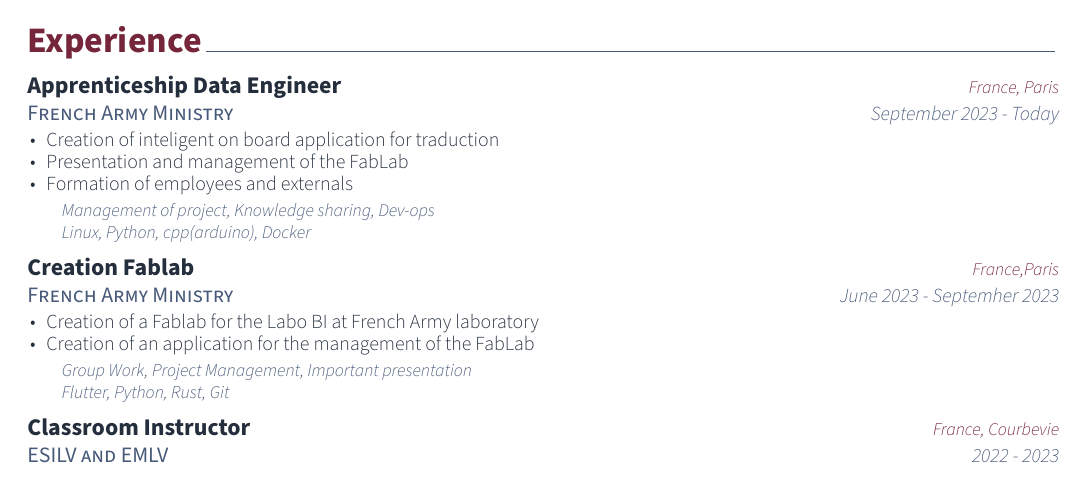
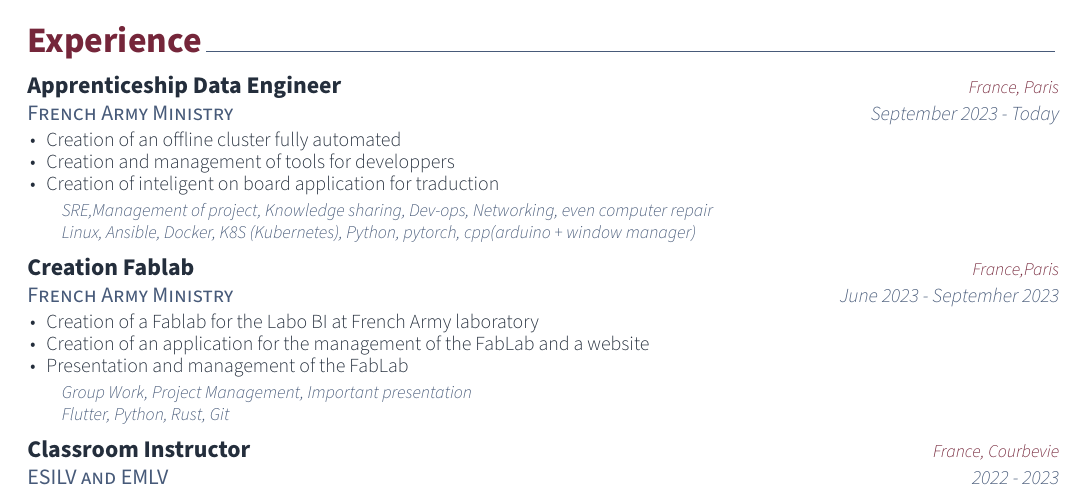
Before and after one commit to ripitchip/cv-resume, a LaTeX CV (cv.tex, which reads cv/experience.tex): part of the page, cut so that both start at the same text. Compiled offline with XeLaTeX.

Commit message:
:sparkles: feat: #1 Correcting information about jobs

```diff
--- a/cv/experience.tex
+++ b/cv/experience.tex
@@ -17,15 +17,15 @@
 	{September 2023 - Today} % Date(s)
 	{
 		\begin{cvitems} % Description(s) of tasks/responsibilities
+			\item {Creation of an offline cluster fully automated}
+			\item {Creation and management of tools for developpers}
 			\item {Creation of inteligent on board application for traduction}
-			\item {Presentation and management of the FabLab}
-			\item {Formation of employees and externals}
 		\end{cvitems}
 	}
 	{
 		\begin{cvitemsskills} % Description(s) of tasks/responsibilities
-			\item {Management of project, Knowledge sharing, Dev-ops}
-			\item {\linux, \python, cpp(arduino), Docker }
+			\item {SRE,Management of project, Knowledge sharing, Dev-ops, Networking, even computer repair}
+			\item {\linux, Ansible, Docker, K8S (Kubernetes), \python, pytorch, cpp(arduino + window manager)}
 		\end{cvitemsskills}
 	}
 
@@ -38,7 +38,8 @@
 	{
 		\begin{cvitems} % Description(s) of tasks/responsibilities
 			\item {Creation of a Fablab for the Labo BI at French Army laboratory}
-			\item {Creation of an application for the management of the FabLab}
+			\item {Creation of an application for the management of the FabLab and a website}
+			\item {Presentation and management of the FabLab}
 		\end{cvitems}
 	}
 	{
```
